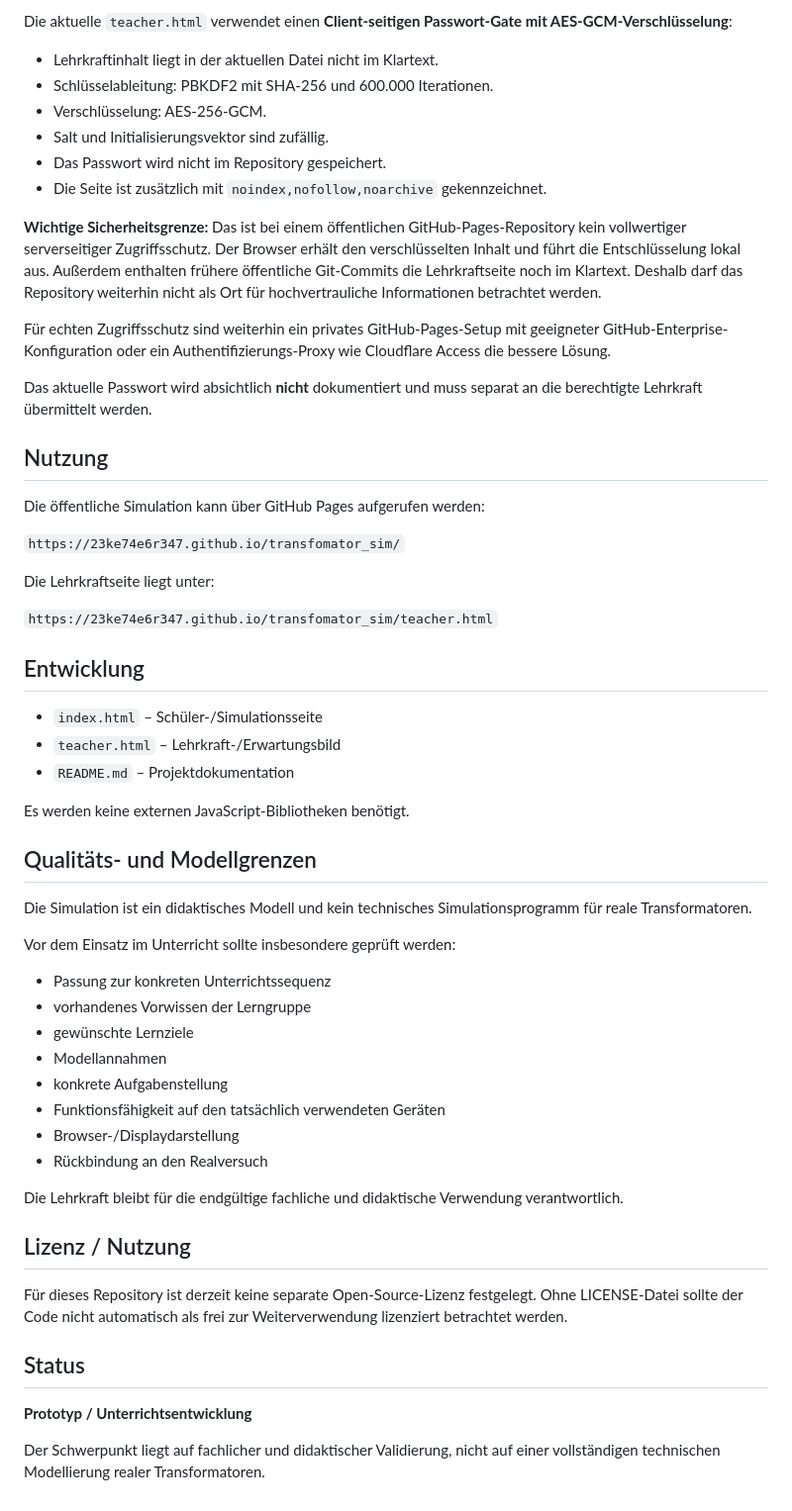
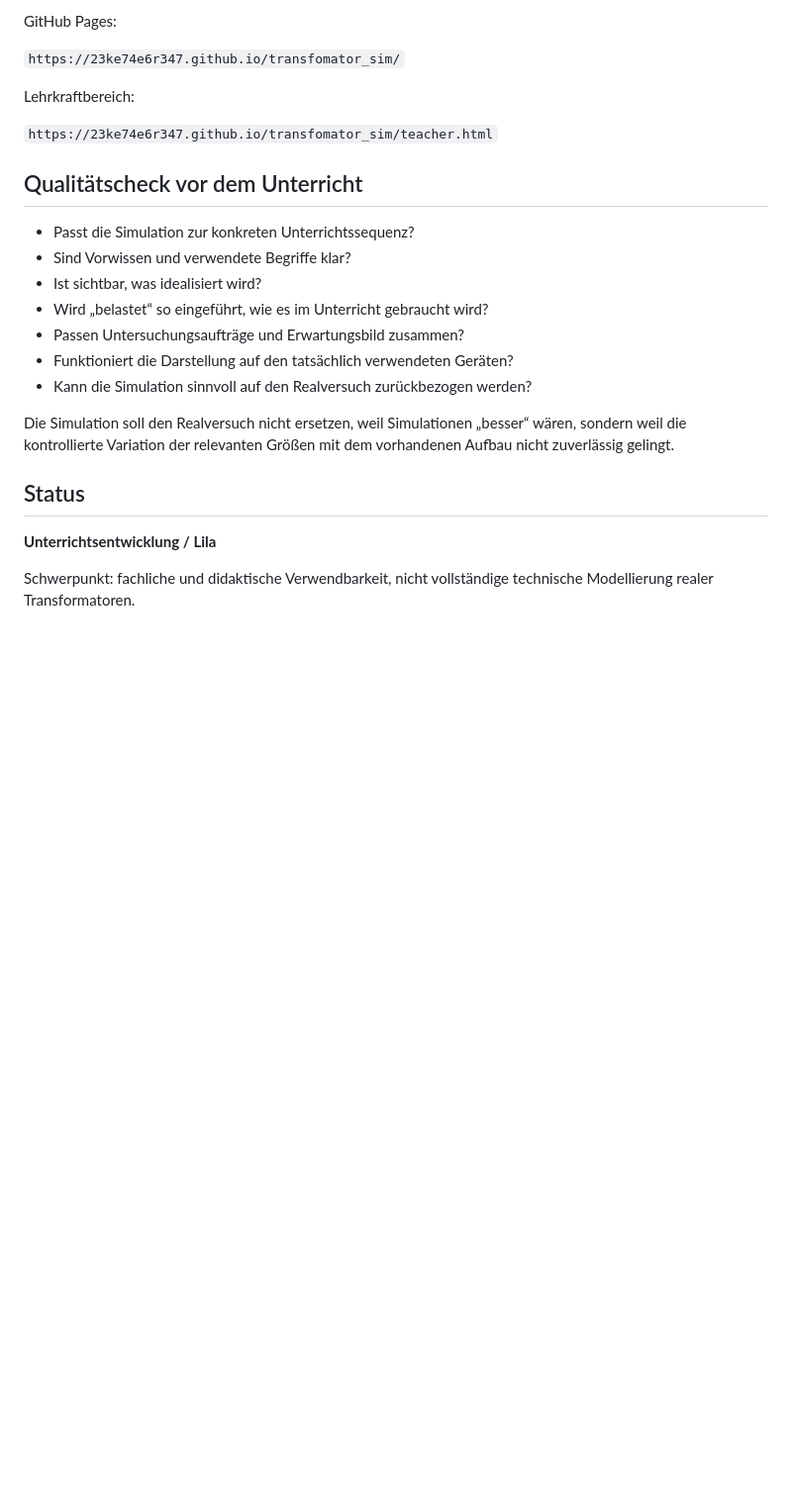
Before and after one commit to 23KE74E6R347/transfomator_sim, a Markdown page: README.md, the part around one of its changes. Shown at 99% size. GitHub-like rendering; blank space fills up the shorter version.

```diff
--- a/README.md
+++ b/README.md
@@ -112,59 +134,25 @@ Sie enthält:
-Die aktuelle `teacher.html` verwendet einen **Client-seitigen Passwort-Gate mit AES-GCM-Verschlüsselung**:
-
-- Lehrkraftinhalt liegt in der aktuellen Datei nicht im Klartext.
-- Schlüsselableitung: PBKDF2 mit SHA-256 und 600.000 Iterationen.
-- Verschlüsselung: AES-256-GCM.
-- Salt und Initialisierungsvektor sind zufällig.
-- Das Passwort wird nicht im Repository gespeichert.
-- Die Seite ist zusätzlich mit `noindex,nofollow,noarchive` gekennzeichnet.
-
-**Wichtige Sicherheitsgrenze:** Das ist bei einem öffentlichen GitHub-Pages-Repository kein vollwertiger serverseitiger Zugriffsschutz. Der Browser erhält den verschlüsselten Inhalt und führt die Entschlüsselung lokal aus. Außerdem enthalten frühere öffentliche Git-Commits die Lehrkraftseite noch im Klartext. Deshalb darf das Repository weiterhin nicht als Ort für hochvertrauliche Informationen betrachtet werden.
-
-Für echten Zugriffsschutz sind weiterhin ein privates GitHub-Pages-Setup mit geeigneter GitHub-Enterprise-Konfiguration oder ein Authentifizierungs-Proxy wie Cloudflare Access die bessere Lösung.
-
-Das aktuelle Passwort wird absichtlich **nicht** dokumentiert und muss separat an die berechtigte Lehrkraft übermittelt werden.
-
-## Nutzung
-
-Die öffentliche Simulation kann über GitHub Pages aufgerufen werden:
+GitHub Pages:
 
 `https://23ke74e6r347.github.io/transfomator_sim/`
 
-Die Lehrkraftseite liegt unter:
+Lehrkraftbereich:
 
 `https://23ke74e6r347.github.io/transfomator_sim/teacher.html`
 
-## Entwicklung
+## Qualitätscheck vor dem Unterricht
 
-- `index.html` – Schüler-/Simulationsseite
-- `teacher.html` – Lehrkraft-/Erwartungsbild
-- `README.md` – Projektdokumentation
+- Passt die Simulation zur konkreten Unterrichtssequenz?
+- Sind Vorwissen und verwendete Begriffe klar?
+- Ist sichtbar, was idealisiert wird?
+- Wird „belastet“ so eingeführt, wie es im Unterricht gebraucht wird?
+- Passen Untersuchungsaufträge und Erwartungsbild zusammen?
+- Funktioniert die Darstellung auf den tatsächlich verwendeten Geräten?
+- Kann die Simulation sinnvoll auf den Realversuch zurückbezogen werden?
 
-Es werden keine externen JavaScript-Bibliotheken benötigt.
-
-## Qualitäts- und Modellgrenzen
-
-Die Simulation ist ein didaktisches Modell und kein technisches Simulationsprogramm für reale Transformatoren.
-
-Vor dem Einsatz im Unterricht sollte insbesondere geprüft werden:
-
-- Passung zur konkreten Unterrichtssequenz
-- vorhandenes Vorwissen der Lerngruppe
-- gewünschte Lernziele
-- Modellannahmen
-- konkrete Aufgabenstellung
-- Funktionsfähigkeit auf den tatsächlich verwendeten Geräten
-- Browser-/Displaydarstellung
-- Rückbindung an den Realversuch
-
-Die Lehrkraft bleibt für die endgültige fachliche und didaktische Verwendung verantwortlich.
-
-## Lizenz / Nutzung
-
-Für dieses Repository ist derzeit keine separate Open-Source-Lizenz festgelegt. Ohne LICENSE-Datei sollte der Code nicht automatisch als frei zur Weiterverwendung lizenziert betrachtet werden.
+Die Simulation soll den Realversuch nicht ersetzen, weil Simulationen „besser“ wären, sondern weil die kontrollierte Variation der relevanten Größen mit dem vorhandenen Aufbau nicht zuverlässig gelingt.
 
 ## Status
 
-**Prototyp / Unterrichtsentwicklung**
+**Unterrichtsentwicklung / Lila**
 
-Der Schwerpunkt liegt auf fachlicher und didaktischer Validierung, nicht auf einer vollständigen technischen Modellierung realer Transformatoren.
+Schwerpunkt: fachliche und didaktische Verwendbarkeit, nicht vollständige technische Modellierung realer Transformatoren.
```
Also changed, not shown: other parts of README.md (+80 -58 lines).
